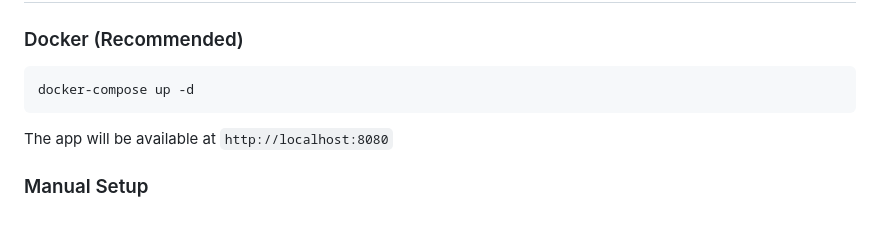
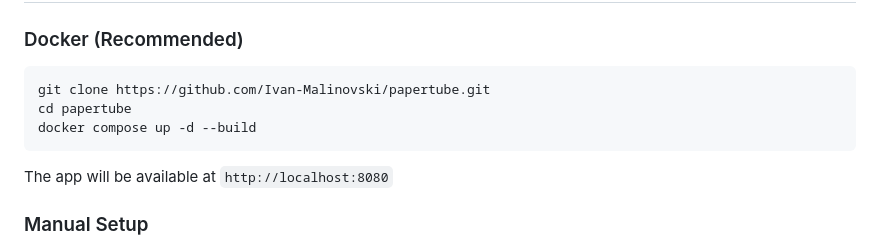
Before and after one commit to Ivan-Malinovski/papertube, a Markdown page: README.md, the part around the change. Rendered like a GitHub page; blank space fills up the shorter version.

Commit message:
Fix Docker quick start in README
- Add git clone step
- Add --build flag to docker compose command
- Use modern 'docker compose' syntax instead of 'docker-compose'

Co-Authored-By: Claude Opus 4.6 <noreply@anthropic.com>

````diff
--- a/README.md
+++ b/README.md
@@ -47,7 +47,9 @@ The included Chromium extension makes this seamless — just hit "Summarize" on
 ### Docker (Recommended)
 
 ```bash
-docker-compose up -d
+git clone https://github.com/Ivan-Malinovski/papertube.git
+cd papertube
+docker compose up -d --build
 ```
 
 The app will be available at `http://localhost:8080`
````
